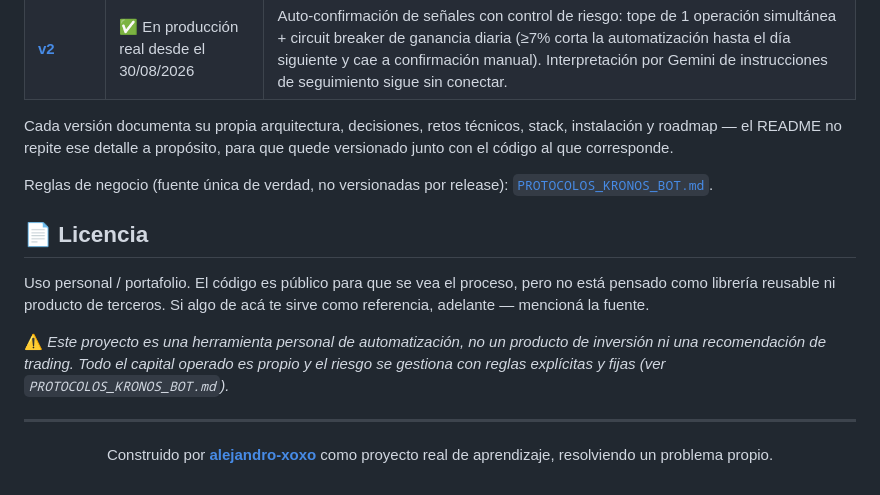
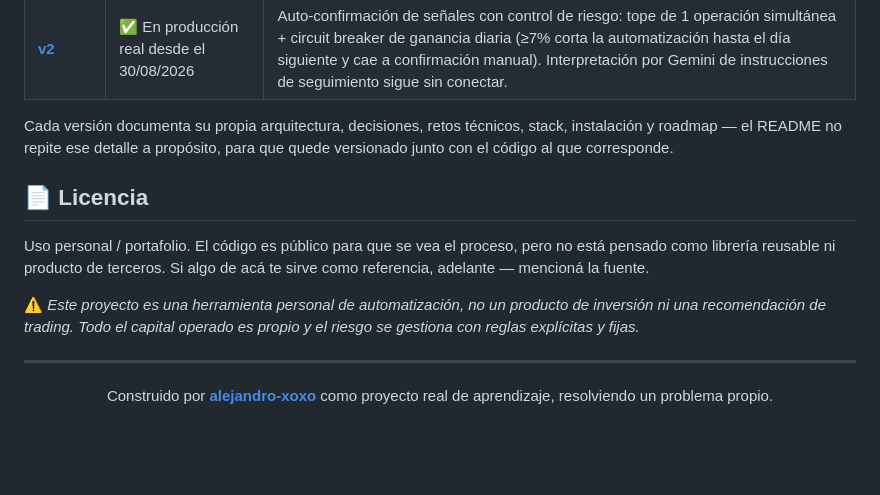
Before and after one commit to alejandro-xoxo/Kronos_Bot, a Markdown page: README.md, the part around the change. Drawn GitHub-style; blank space fills up the shorter version.

```diff
--- a/README.md
+++ b/README.md
@@ -53,13 +53,11 @@ Arquitectura, retos técnicos, instalación y configuración están documentados
 
 Cada versión documenta su propia arquitectura, decisiones, retos técnicos, stack, instalación y roadmap — el README no repite ese detalle a propósito, para que quede versionado junto con el código al que corresponde.
 
-Reglas de negocio (fuente única de verdad, no versionadas por release): [`PROTOCOLOS_KRONOS_BOT.md`](PROTOCOLOS_KRONOS_BOT.md).
-
 ## 📄 Licencia
 
 Uso personal / portafolio. El código es público para que se vea el proceso, pero no está pensado como librería reusable ni producto de terceros. Si algo de acá te sirve como referencia, adelante — mencioná la fuente.
 
-⚠️ *Este proyecto es una herramienta personal de automatización, no un producto de inversión ni una recomendación de trading. Todo el capital operado es propio y el riesgo se gestiona con reglas explícitas y fijas (ver `PROTOCOLOS_KRONOS_BOT.md`).*
+⚠️ *Este proyecto es una herramienta personal de automatización, no un producto de inversión ni una recomendación de trading. Todo el capital operado es propio y el riesgo se gestiona con reglas explícitas y fijas.*
 
 ---
 
```
Also changed, not shown: docs/versions/v1.md (+0 -1 lines), docs/versions/v2.md (+1 -1 lines).
